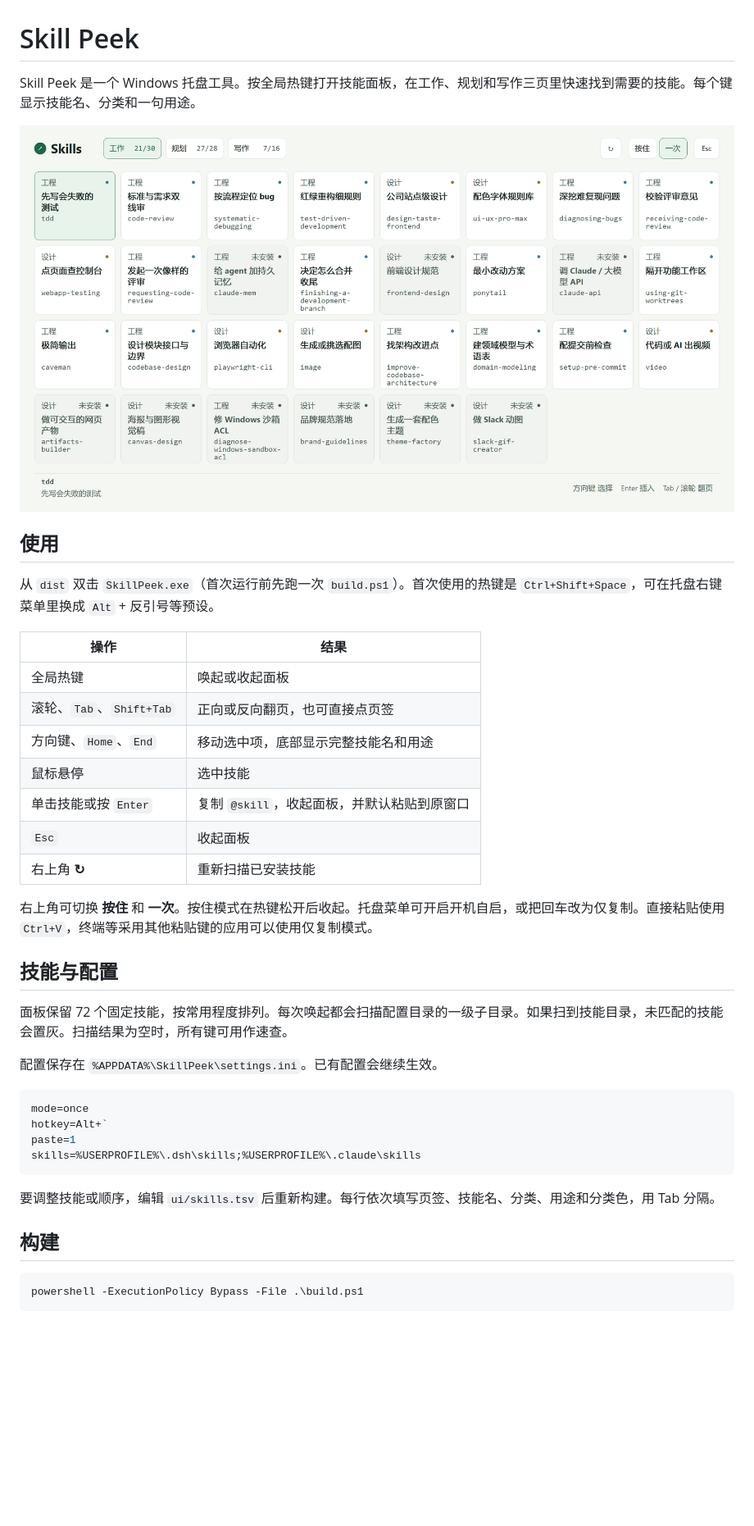
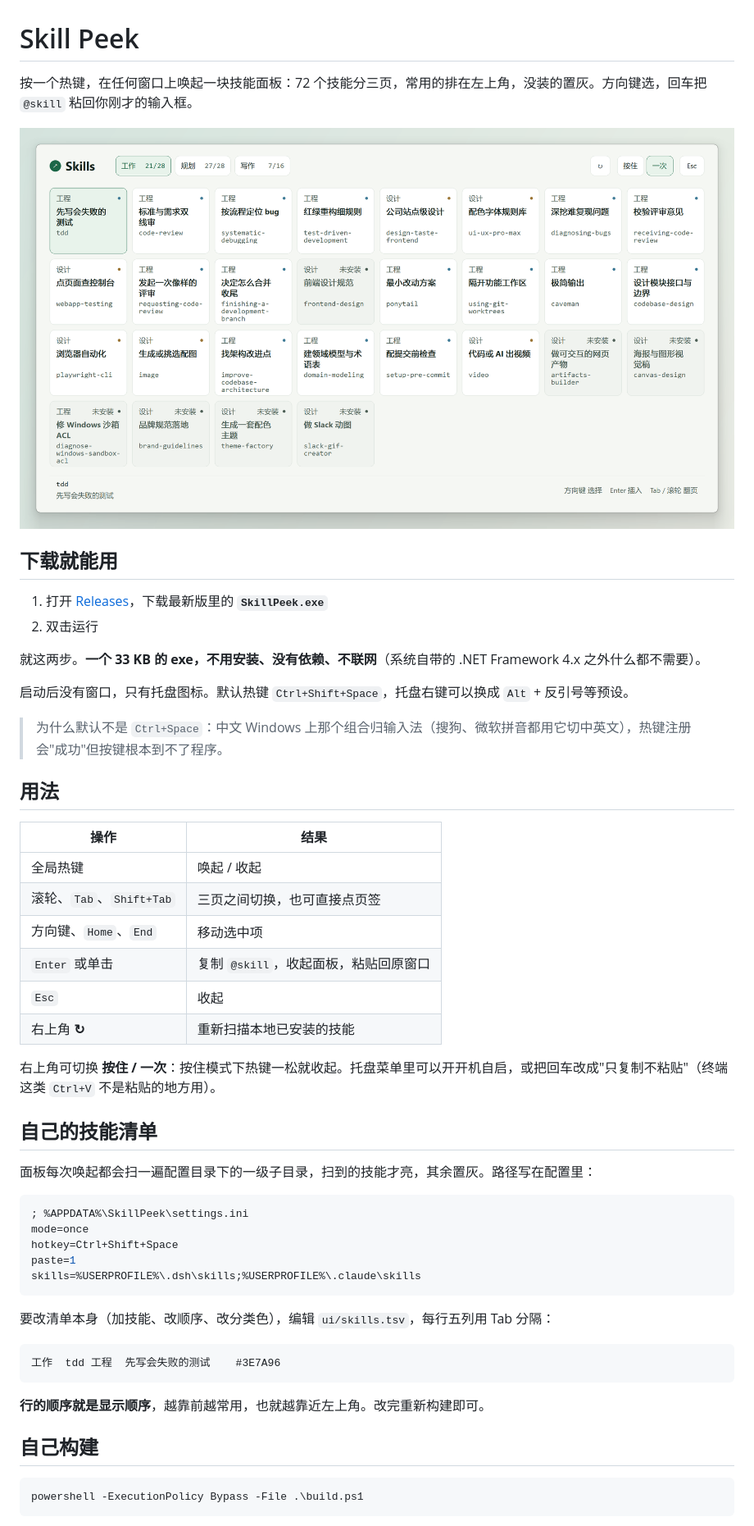
Before and after one commit to tingousir/skill-peek, a Markdown page: README.md, the part around one of its changes. Shown at 82% size. GitHub-like rendering; pictures changed too: docs/screenshot.png; blank space fills up the shorter version.

Commit message:
换成干净的产品截图；README 改成「下载 exe 双击」两步；打 tag 自动发 Release

````diff
--- a/README.md
+++ b/README.md
@@ -1,41 +1,54 @@
 # Skill Peek
 
-Skill Peek 是一个 Windows 托盘工具。按全局热键打开技能面板，在工作、规划和写作三页里快速找到需要的技能。每个键显示技能名、分类和一句用途。
+按一个热键，在任何窗口上唤起一块技能面板：72 个技能分三页，常用的排在左上角，没装的置灰。方向键选，回车把 `@skill` 粘回你刚才的输入框。
 
 ![Skill Peek 技能面板](docs/screenshot.png)
 
-## 使用
+## 下载就能用
 
-从 `dist` 双击 `SkillPeek.exe`（首次运行前先跑一次 `build.ps1`）。首次使用的热键是 `Ctrl+Shift+Space`，可在托盘右键菜单里换成 `Alt` + 反引号等预设。
+1. 打开 [Releases](../../releases)，下载最新版里的 **`SkillPeek.exe`**
+2. 双击运行
+
+就这两步。**一个 33 KB 的 exe，不用安装、没有依赖、不联网**（系统自带的 .NET Framework 4.x 之外什么都不需要）。
+
+启动后没有窗口，只有托盘图标。默认热键 `Ctrl+Shift+Space`，托盘右键可以换成 `Alt` + 反引号等预设。
+
+> 为什么默认不是 `Ctrl+Space`：中文 Windows 上那个组合归输入法（搜狗、微软拼音都用它切中英文），热键注册会"成功"但按键根本到不了程序。
+
+## 用法
 
 | 操作 | 结果 |
 |---|---|
-| 全局热键 | 唤起或收起面板 |
-| 滚轮、`Tab`、`Shift+Tab` | 正向或反向翻页，也可直接点页签 |
-| 方向键、`Home`、`End` | 移动选中项，底部显示完整技能名和用途 |
-| 鼠标悬停 | 选中技能 |
-| 单击技能或按 `Enter` | 复制 `@skill`，收起面板，并默认粘贴到原窗口 |
-| `Esc` | 收起面板 |
-| 右上角 **↻** | 重新扫描已安装技能 |
+| 全局热键 | 唤起 / 收起 |
+| 滚轮、`Tab`、`Shift+Tab` | 三页之间切换，也可直接点页签 |
+| 方向键、`Home`、`End` | 移动选中项 |
+| `Enter` 或单击 | 复制 `@skill`，收起面板，粘贴回原窗口 |
+| `Esc` | 收起 |
+| 右上角 **↻** | 重新扫描本地已安装的技能 |
 
-右上角可切换 **按住** 和 **一次**。按住模式在热键松开后收起。托盘菜单可开启开机自启，或把回车改为仅复制。直接粘贴使用 `Ctrl+V`，终端等采用其他粘贴键的应用可以使用仅复制模式。
+右上角可切换 **按住 / 一次**：按住模式下热键一松就收起。托盘菜单里可以开开机自启，或把回车改成"只复制不粘贴"（终端这类 `Ctrl+V` 不是粘贴的地方用）。
 
-## 技能与配置
+## 自己的技能清单
 
-面板保留 72 个固定技能，按常用程度排列。每次唤起都会扫描配置目录的一级子目录。如果扫到技能目录，未匹配的技能会置灰。扫描结果为空时，所有键可用作速查。
-
-配置保存在 `%APPDATA%\SkillPeek\settings.ini`。已有配置会继续生效。
+面板每次唤起都会扫一遍配置目录下的一级子目录，扫到的技能才亮，其余置灰。路径写在配置里：
 
 ```ini
+; %APPDATA%\SkillPeek\settings.ini
 mode=once
-hotkey=Alt+`
+hotkey=Ctrl+Shift+Space
 paste=1
 skills=%USERPROFILE%\.dsh\skills;%USERPROFILE%\.claude\skills
 ```
 
-要调整技能或顺序，编辑 `ui/skills.tsv` 后重新构建。每行依次填写页签、技能名、分类、用途和分类色，用 Tab 分隔。
+要改清单本身（加技能、改顺序、改分类色），编辑 `ui/skills.tsv`，每行五列用 Tab 分隔：
 
-## 构建
+```
+工作	tdd	工程	先写会失败的测试	#3E7A96
+```
+
+**行的顺序就是显示顺序**，越靠前越常用，也就越靠近左上角。改完重新构建即可。
+
+## 自己构建
 
 ```powershell
 powershell -ExecutionPolicy Bypass -File .\build.ps1
````
Also changed, not shown: other parts of README.md (+1 -1 lines), 1 other file.
